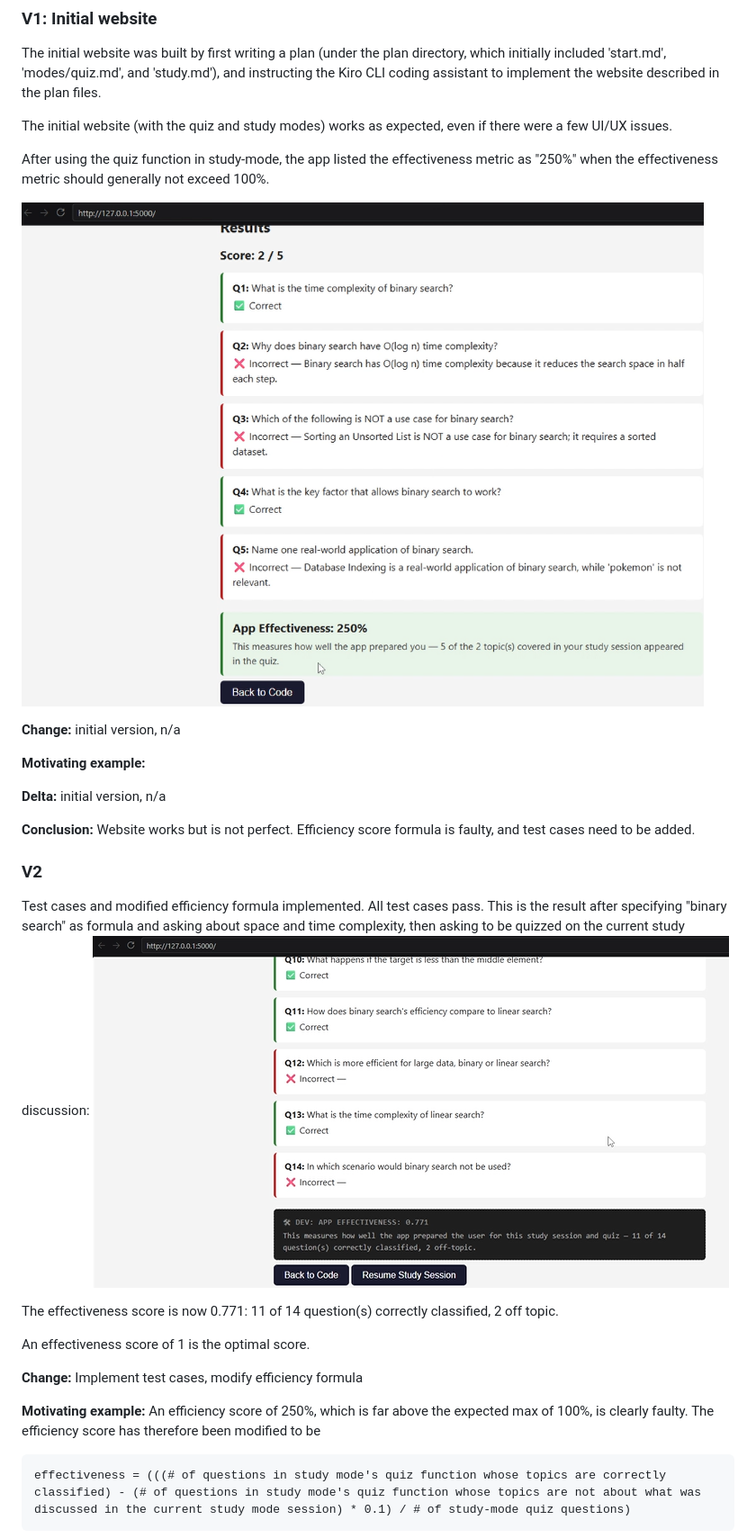
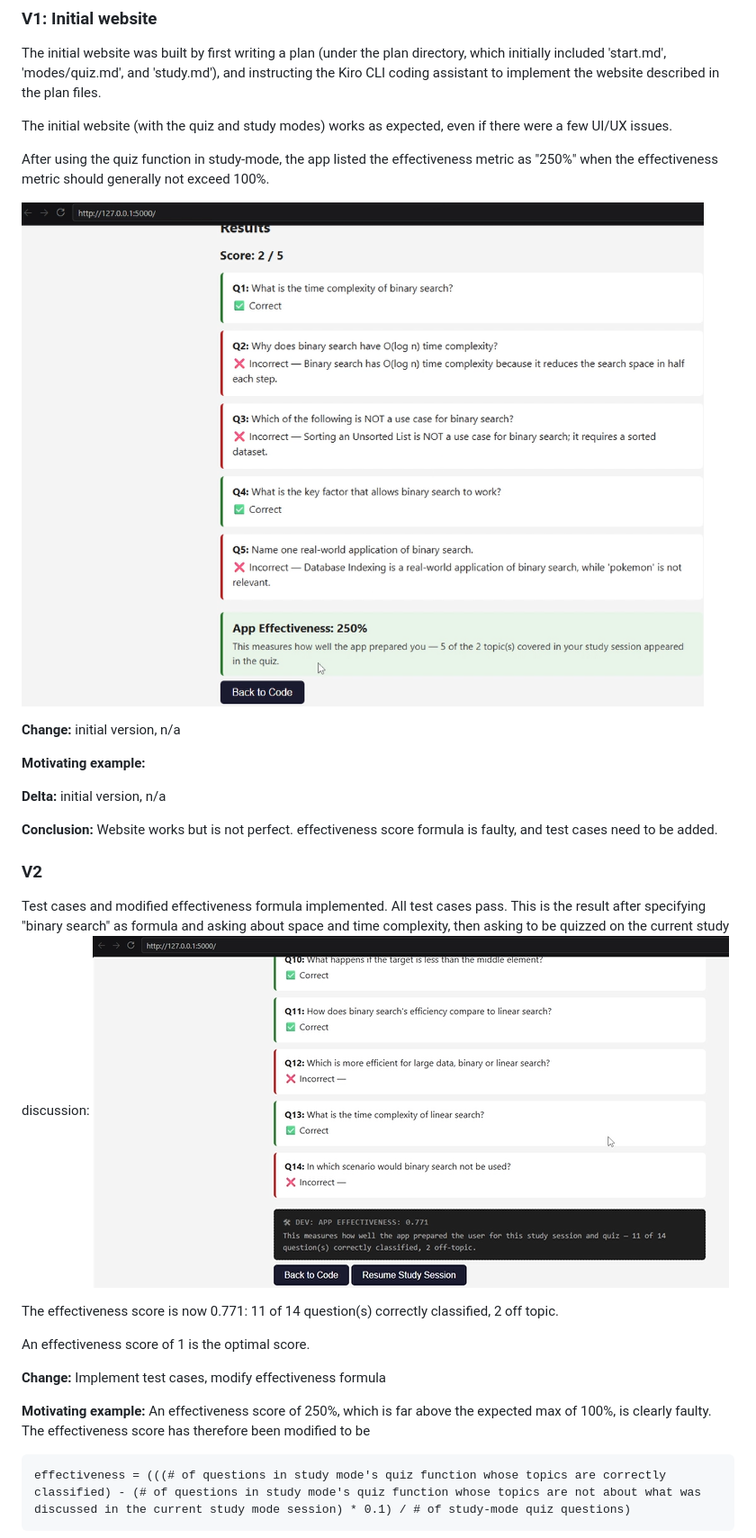
Before and after one commit to matchabowl6/algo-buddy, a Markdown page: REPORT.md, the part around the change printed below. Shown: that part at 90% size. GitHub-like rendering.

````diff
--- a/REPORT.md
+++ b/REPORT.md
@@ -35,7 +35,7 @@ The initial website (with the quiz and study modes) works as expected, even if t
 
 After using the quiz function in study-mode, the app listed the effectiveness metric as "250%" when the effectiveness metric should generally not exceed 100%.
 
-![250% efficiency](writeup_assets/efficiency_250.png)
+![250% effectiveness](writeup_assets/effectiveness_250.png)
 
 **Change:** initial version, n/a
 
@@ -43,20 +43,20 @@ After using the quiz function in study-mode, the app listed the effectiveness me
 
 **Delta:** initial version, n/a
 
-**Conclusion:** Website works but is not perfect. Efficiency score formula is faulty, and test cases need to be added.
+**Conclusion:** Website works but is not perfect. effectiveness score formula is faulty, and test cases need to be added.
 
 ### V2
 
-Test cases and modified efficiency formula implemented. All test cases pass. This is the result after specifying "binary search" as formula and asking about space and time complexity, then asking to be quizzed on the current study discussion:
-![0.771 effectiveness](writeup_assets/efficiency_0.771.png)
+Test cases and modified effectiveness formula implemented. All test cases pass. This is the result after specifying "binary search" as formula and asking about space and time complexity, then asking to be quizzed on the current study discussion:
+![0.771 effectiveness](writeup_assets/effectiveness_0.771.png)
 
 The effectiveness score is now 0.771: 11 of 14 question(s) correctly classified, 2 off topic.
 
 An effectiveness score of 1 is the optimal score.
 
-**Change:** Implement test cases, modify efficiency formula
+**Change:** Implement test cases, modify effectiveness formula
 
-**Motivating example:** An efficiency score of 250%, which is far above the expected max of 100%, is clearly faulty. The efficiency score has therefore been modified to be
+**Motivating example:** An effectiveness score of 250%, which is far above the expected max of 100%, is clearly faulty. The effectiveness score has therefore been modified to be
 ```
 effectiveness = (((# of questions in study mode's quiz function whose topics are correctly classified) - (# of questions in study mode's quiz function whose topics are not about what was discussed in the current study mode session) * 0.1) / # of study-mode quiz questions)
 ```
````
Also changed, not shown: other parts of REPORT.md (+6 -4 lines), writeup_assets/effectiveness_0.771.png (renamed from writeup_assets/efficiency_0.771.png), writeup_assets/effectiveness_0.938.png (added), writeup_assets/effectiveness_250.png (renamed from writeup_assets/efficiency_250.png).
